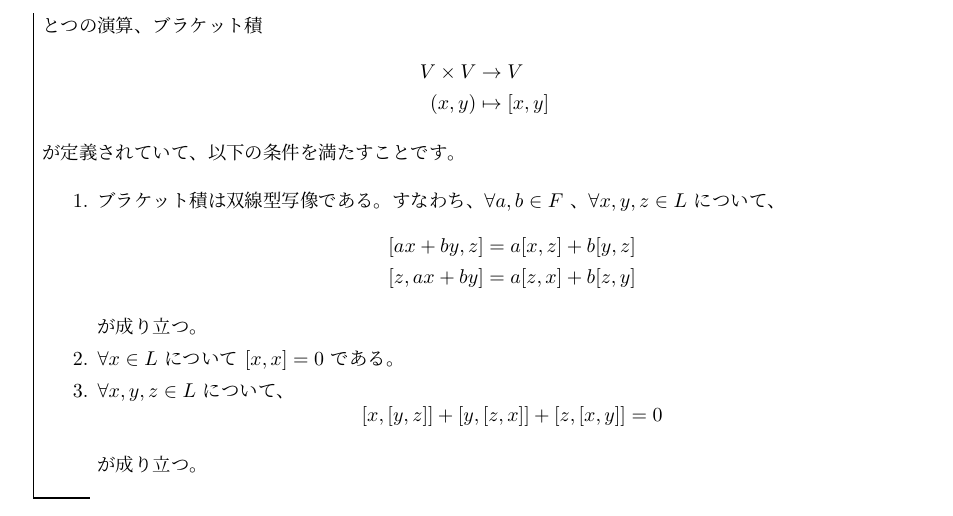
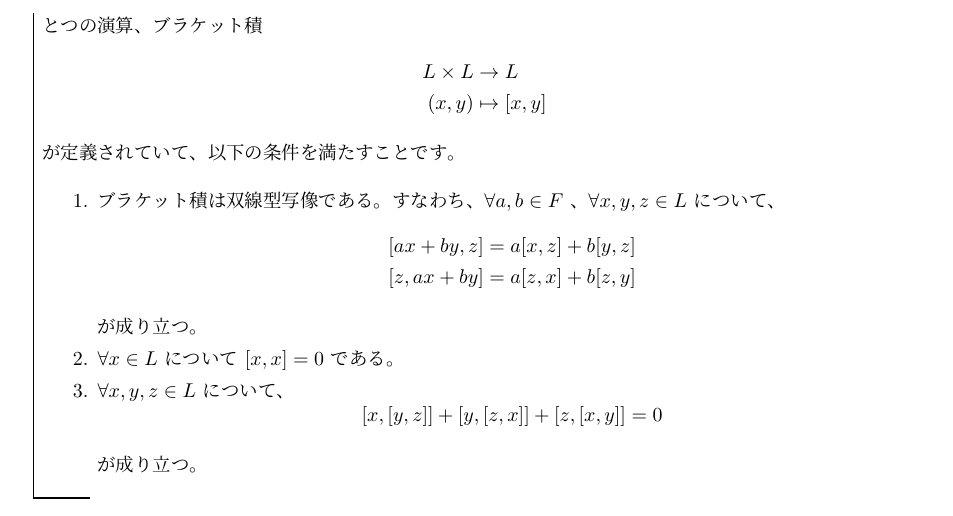
Before and after one commit to usami-k/mathematics, a LaTeX document (MathDayOsaka_LieAlgebra_1/MathDayOsaka_LieAlgebra_1.tex): part of page 2 of 5, cut so that both start at the same text. Compiled offline with LuaLaTeX.

Commit message:
誤字修正

```diff
--- a/MathDayOsaka_LieAlgebra_1/MathDayOsaka_LieAlgebra_1.tex
+++ b/MathDayOsaka_LieAlgebra_1/MathDayOsaka_LieAlgebra_1.tex
@@ -50,7 +50,7 @@
     集合 \(L\) が \(F\) 上のリー代数（Lie algebra）であるとは、
     \(L\) が \(F\) 上のベクトル空間であり、さらにもうひとつの演算、ブラケット積
     \begin{align*}
-        V \times V & \to V          \\
+        L \times L & \to L          \\
         (x, y)     & \mapsto [x, y]
     \end{align*}
     が定義されていて、以下の条件を満たすことです。
```
Also changed, not shown: MathDayOsaka_LieAlgebra_1/MathDayOsaka_LieAlgebra_1.pdf.
